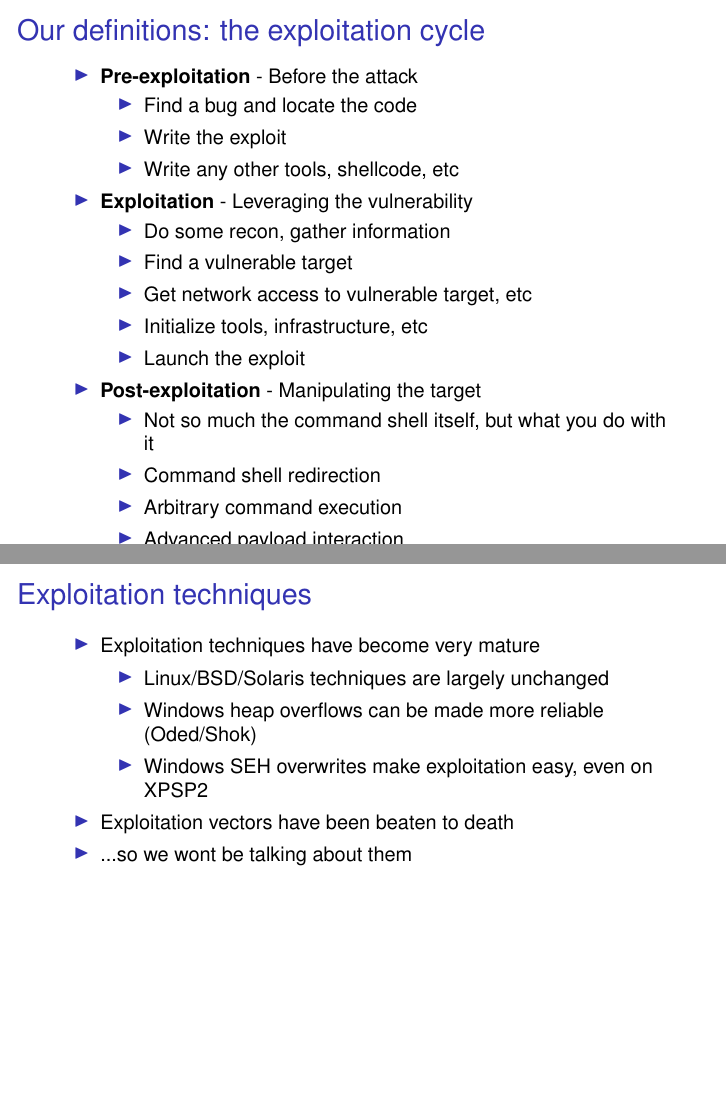
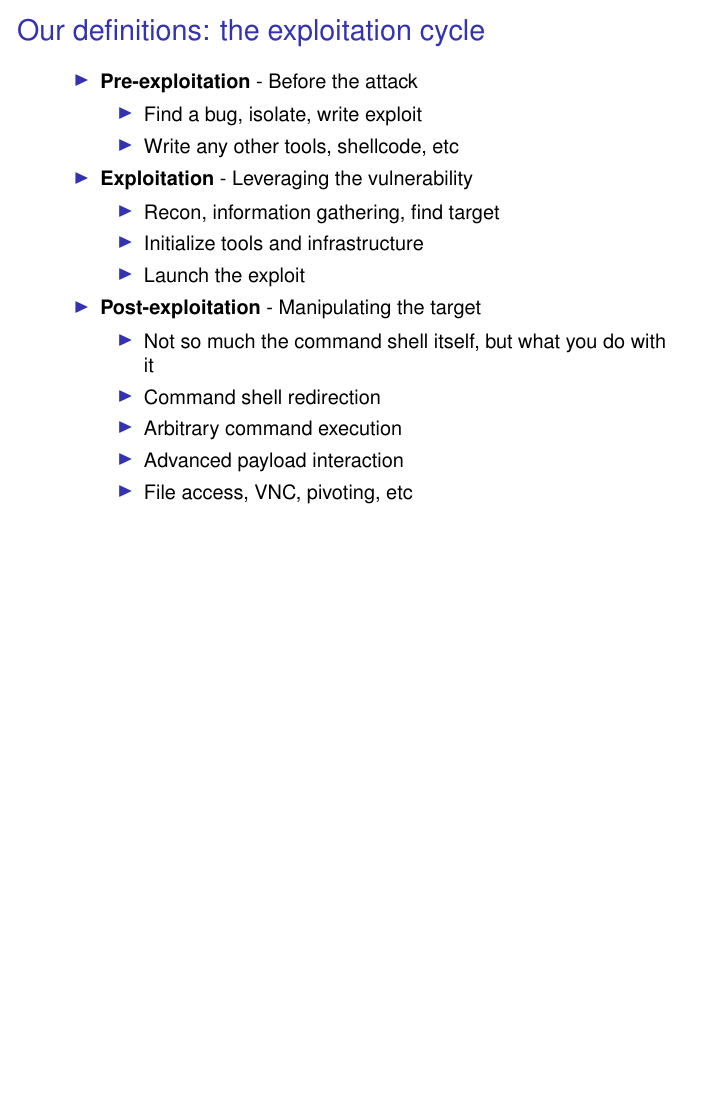
Before and after one commit to radar-webhook-testing/metasploit-framework-commits, LaTeX slides (dev/bh/bh05.tex): pages 9 and 19 of 122 before the commit and page 9 of 119 after it, the two joined at a grey line, the shorter picture padded with empty space. Compiled offline with pdfLaTeX.

Commit message:
ug
git-svn-id: file:///home/svn/incoming/trunk@2637 4d416f70-5f16-0410-b530-b9f4589650da

```diff
--- a/dev/bh/bh05.tex
+++ b/dev/bh/bh05.tex
@@ -101,18 +101,15 @@
     \begin{sitemize}
         \item \textbf{Pre-exploitation} - Before the attack
         \begin{sitemize}
-            \item Find a bug and locate the code
-            \item Write the exploit
+            \item Find a bug, isolate, write exploit
 	    \item Write any other tools, shellcode, etc
         \end{sitemize}
 
         \pause
         \item \textbf{Exploitation} - Leveraging the vulnerability
         \begin{sitemize}
-	    \item Do some recon, gather information
-            \item Find a vulnerable target
-	    \item Get network access to vulnerable target, etc
-            \item Initialize tools, infrastructure, etc
+	    \item Recon, information gathering, find target
+            \item Initialize tools and infrastructure
             \item Launch the exploit
         \end{sitemize}
 
@@ -192,25 +190,6 @@
         \pause
         \item Metasploit 2.4 released with a wide-distribution
         multi-byte x86 NOP generator (Opty2)
-    \end{sitemize}
-\end{frame}
-
-\section{Exploitation}
-\begin{frame}[t]
-    \frametitle{Exploitation techniques}
-
-    \begin{sitemize}
-        \item Exploitation techniques have become very mature
-        \begin{sitemize}
-            \item Linux/BSD/Solaris techniques are largely unchanged
-            \item Windows heap overflows can be made more reliable (Oded/Shok)
-            \item Windows SEH overwrites make exploitation easy, even on XPSP2
-        \end{sitemize}
-
-        \pause
-        \item Exploitation vectors have been beaten to death
-        \pause
-        \item ...so we wont be talking about them
     \end{sitemize}
 \end{frame}
 
```
Also changed, not shown: dev/bh/bh05.tex (3 more changed lines).
